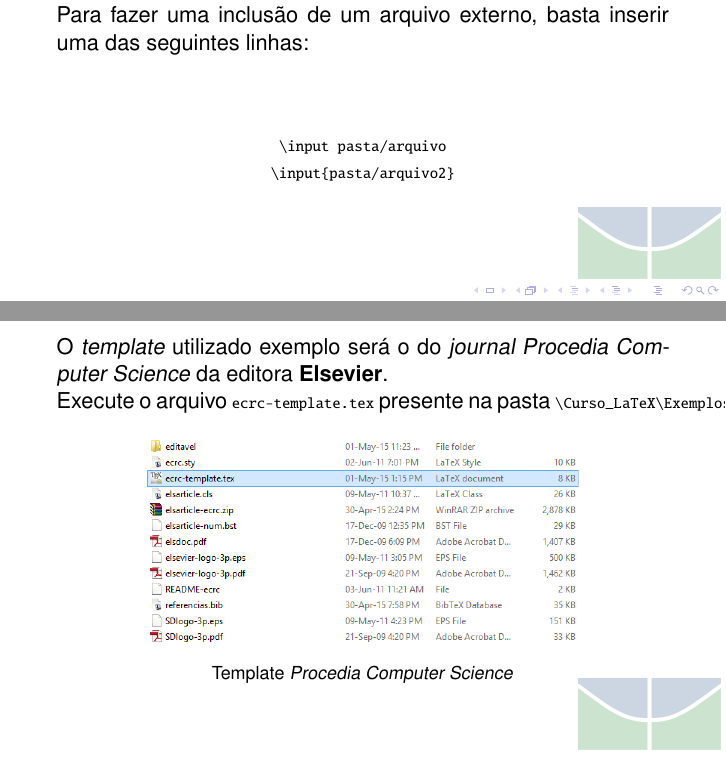
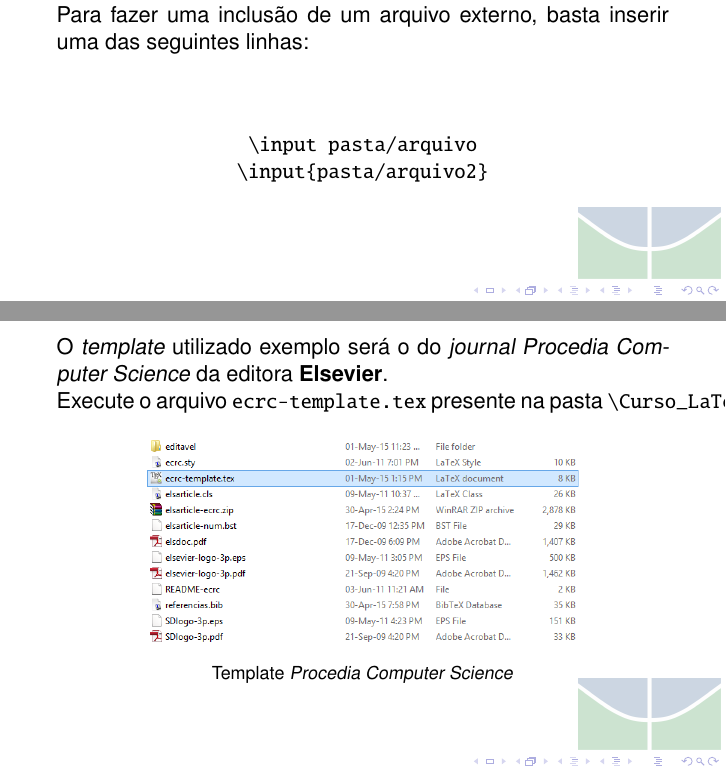
Before and after one commit to brunojus/cursoLaTeX, a LaTeX paper (Curso_LaTeX.tex, which reads ambientes/arquivos.tex): two parts of pages 52 and 54 of 76, joined at a grey line, cut so that both start at the same text. Compiled offline with pdfLaTeX.

```diff
--- a/ambientes/arquivos.tex
+++ b/ambientes/arquivos.tex
@@ -6,8 +6,8 @@
 
 \vspace{1cm}
 \begin{center}
-    {\code \textbackslash input {pasta/arquivo}}\\
-    {\code \textbackslash input\{pasta/arquivo2\}}
+    {\ttfamily \textbackslash input {pasta/arquivo}}\\
+    {\ttfamily \textbackslash input\{pasta/arquivo2\}}
 \end{center}
 
 \end{frame}
@@ -27,7 +27,7 @@
 \begin{frame}
 O {\it template} utilizado exemplo será o do {\it journal Procedia Computer Science} da editora \textbf{Elsevier}.
 
-Execute o arquivo {\code ecrc-template.tex} presente na pasta {\code\textbackslash Curso\_LaTeX\textbackslash Exemplos\textbackslash Artigo}.
+Execute o arquivo {\ttfamily ecrc-template.tex} presente na pasta {\ttfamily\textbackslash Curso\_LaTeX\textbackslash Exemplos\textbackslash Artigo}.
 \begin{figure}
 \begin{center}
 \includegraphics[scale=0.5]{figuras/figelsiever}
```
Also changed, not shown: ambientes/arquivos.tex (2 more changed lines).
